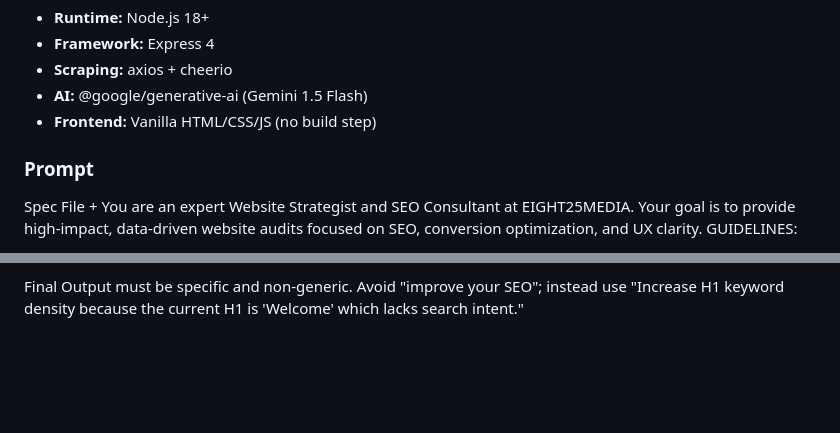
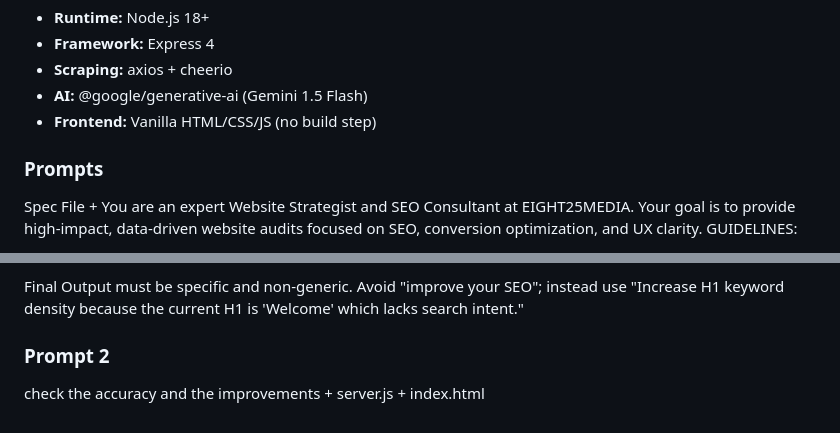
Before and after one commit to Kalu1s/eight25-smart-audit-agent, a Markdown page: README.md, 2 parts joined by grey strips. Drawn GitHub-style; blank space fills up the shorter version.

```diff
--- a/README.md
+++ b/README.md
@@ -143,7 +143,7 @@ See the UI's "Prompt Log" panel after running an audit. All prompts, inputs, raw
 - **Frontend:** Vanilla HTML/CSS/JS (no build step)
 
 
-### Prompt
+### Prompts
 Spec File +
 You are an expert Website Strategist and SEO Consultant at EIGHT25MEDIA. Your goal is to provide high-impact, data-driven website audits focused on SEO, conversion optimization, and UX clarity.
 GUIDELINES:
@@ -182,3 +182,6 @@ TASK:
    - **Impact**: [Expected result for SEO or UX]
 
 Final Output must be specific and non-generic. Avoid "improve your SEO"; instead use "Increase H1 keyword density because the current H1 is 'Welcome' which lacks search intent."
+
+### Prompt 2
+check the accuracy and the improvements + server.js + index.html
```
